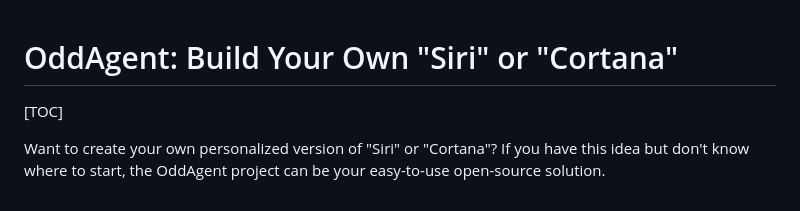
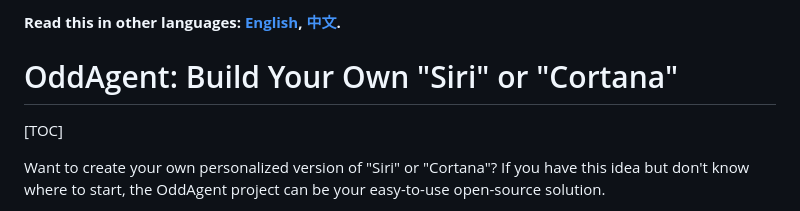
Before and after one commit to oddmeta/oddagent, a Markdown page: README.en.md, the part around the change. Drawn GitHub-style.

Commit message:
README中加入 中文/英文 切换链接。

```diff
--- a/README.en.md
+++ b/README.en.md
@@ -1,3 +1,5 @@
+**Read this in other languages: [English](README.en.md), [中文](README.md).**
+
 # OddAgent: Build Your Own "Siri" or "Cortana"
 
 [TOC]
```
Also changed, not shown: README.md (+2 -0 lines).
